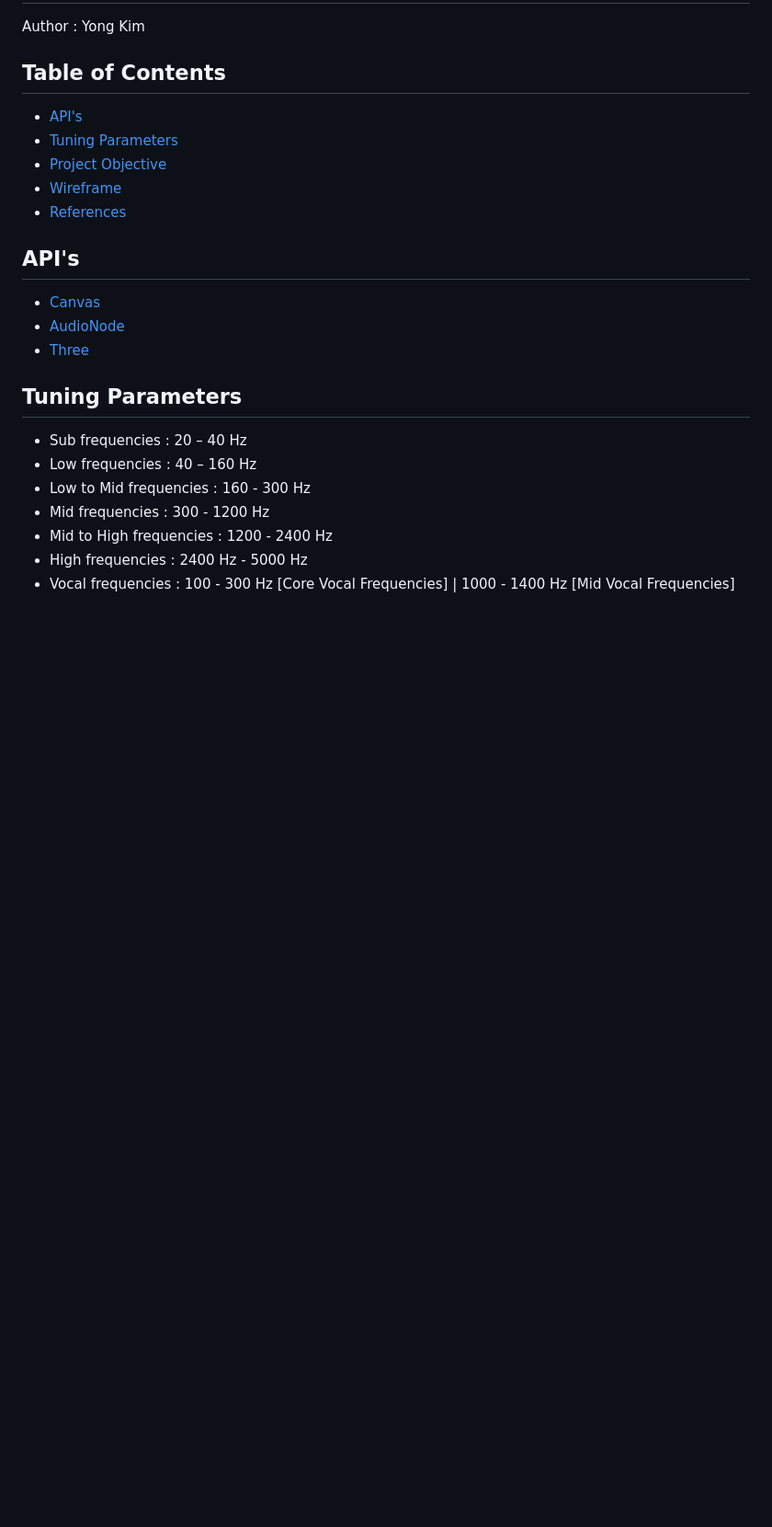
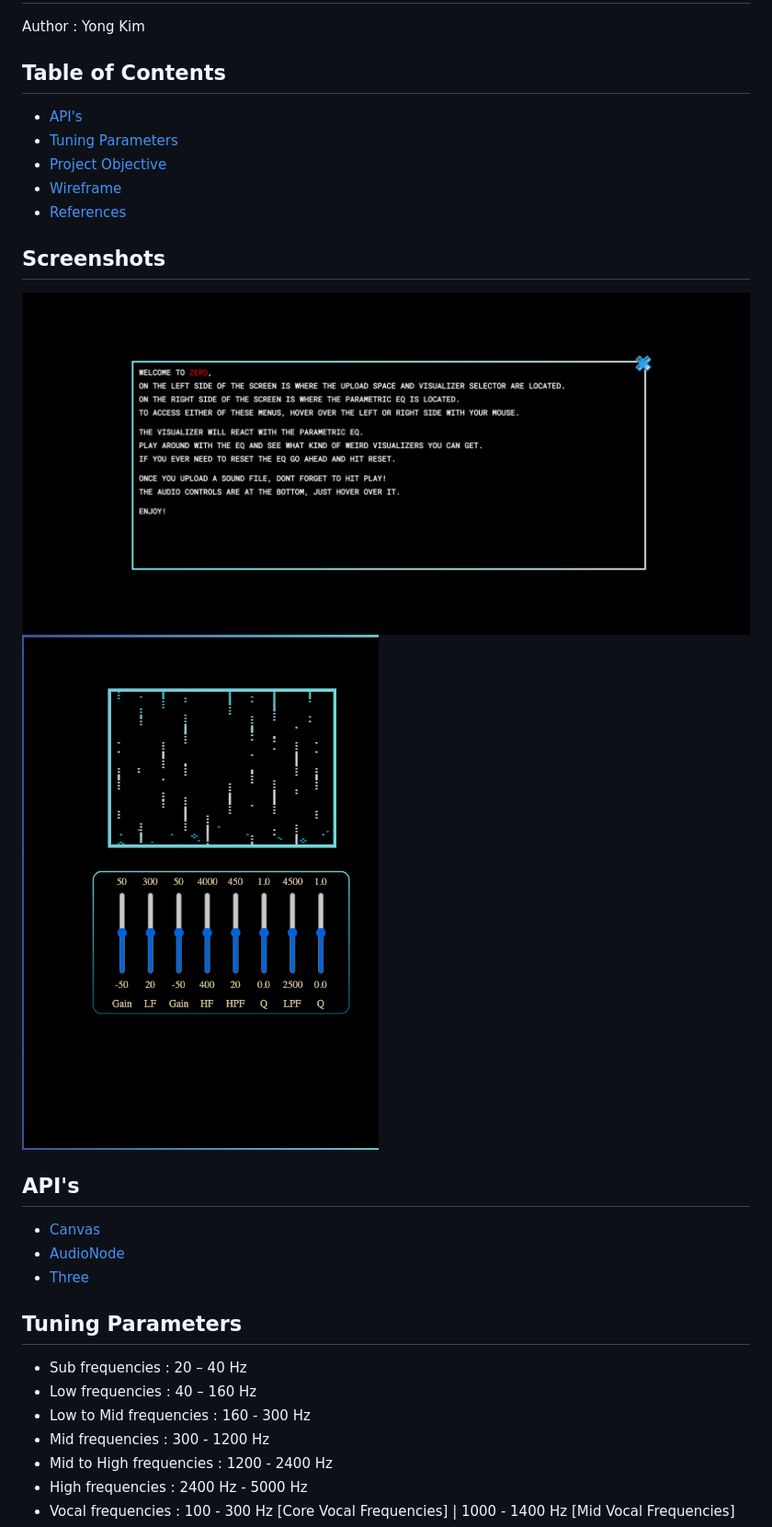
Before and after one commit to Spiro-001/Zero-Visualizer, a Markdown page: README.md, the part around the change printed below. Shown: that part at 92% size. Drawn GitHub-style; pictures changed too: images/screenshot1.png (added), images/screenshot2.png (added); blank space fills up the shorter version.

```diff
--- a/README.md
+++ b/README.md
@@ -7,6 +7,10 @@ Author : Yong Kim
 * [Project Objective](#project-objectives)
 * [Wireframe](#wireframe)
 * [References](#references)
+
+## Screenshots
+![Screenshot1](./images/screenshot1.png)
+![Screenshot2](./images/screenshot2.png)
 
 ## API's
 * [Canvas](https://developer.mozilla.org/en-US/docs/Web/API/Canvas_API)
```
Also changed, not shown: other parts of README.md (+4 -5 lines), 10 other files.
